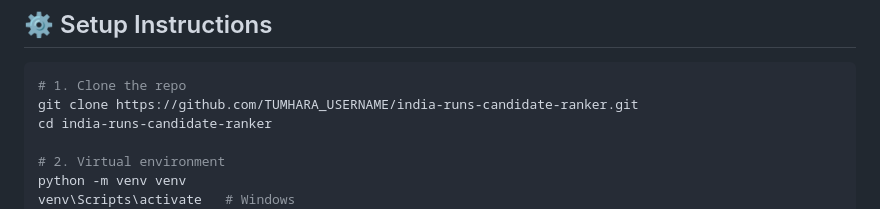
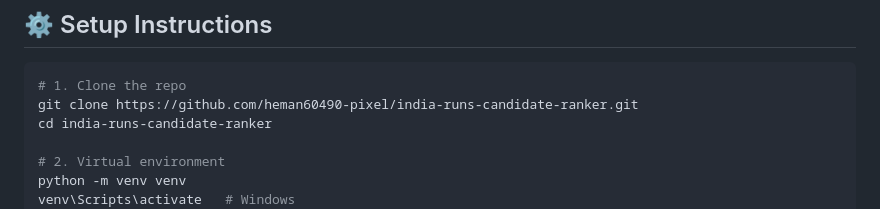
Before and after one commit to heman60490-pixel/india-runs-candidate-ranker, a Markdown page: README.md, the part around the change. Drawn GitHub-style.

Commit message:
Fixed clone URL in README

````diff
--- a/README.md
+++ b/README.md
@@ -56,7 +56,7 @@ Final Ranked List with Explanation
 
 ```bash
 # 1. Clone the repo
-git clone https://github.com/TUMHARA_USERNAME/india-runs-candidate-ranker.git
+git clone https://github.com/heman60490-pixel/india-runs-candidate-ranker.git
 cd india-runs-candidate-ranker
 
 # 2. Virtual environment
````
